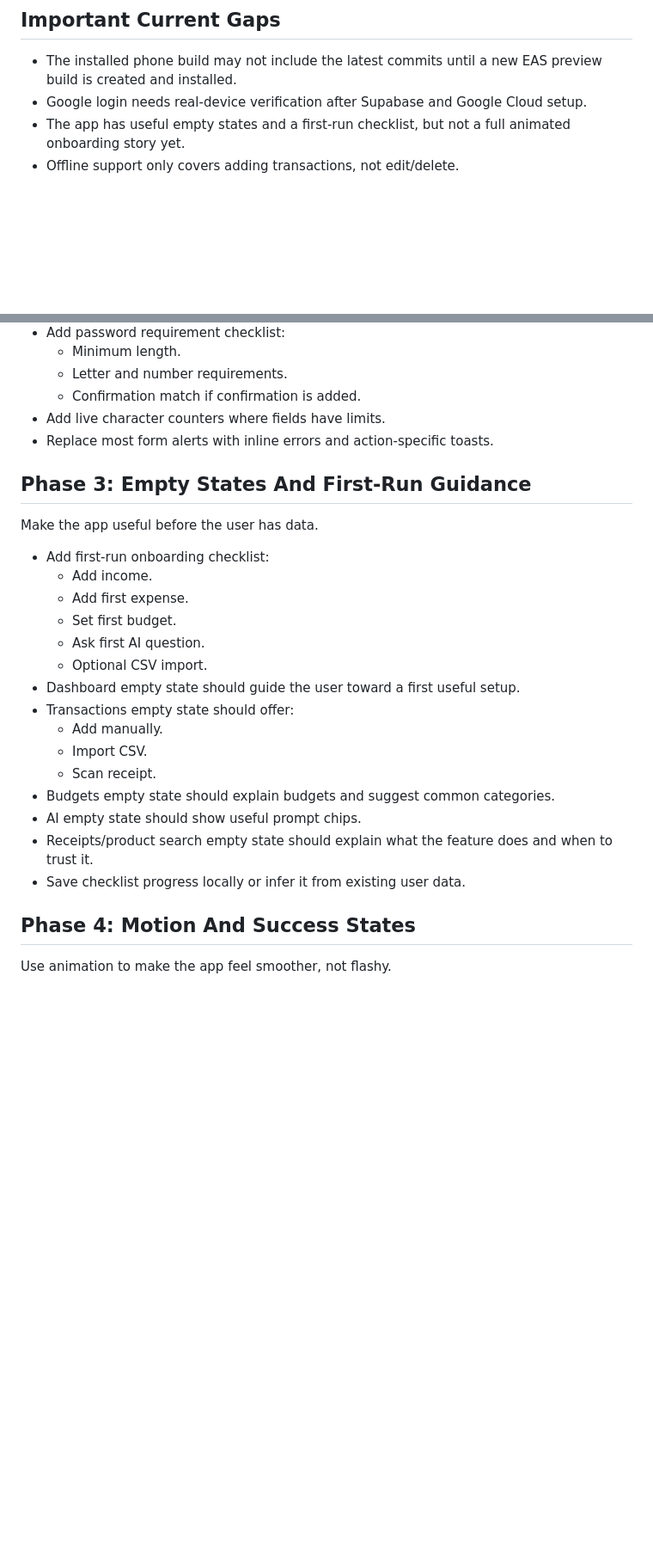
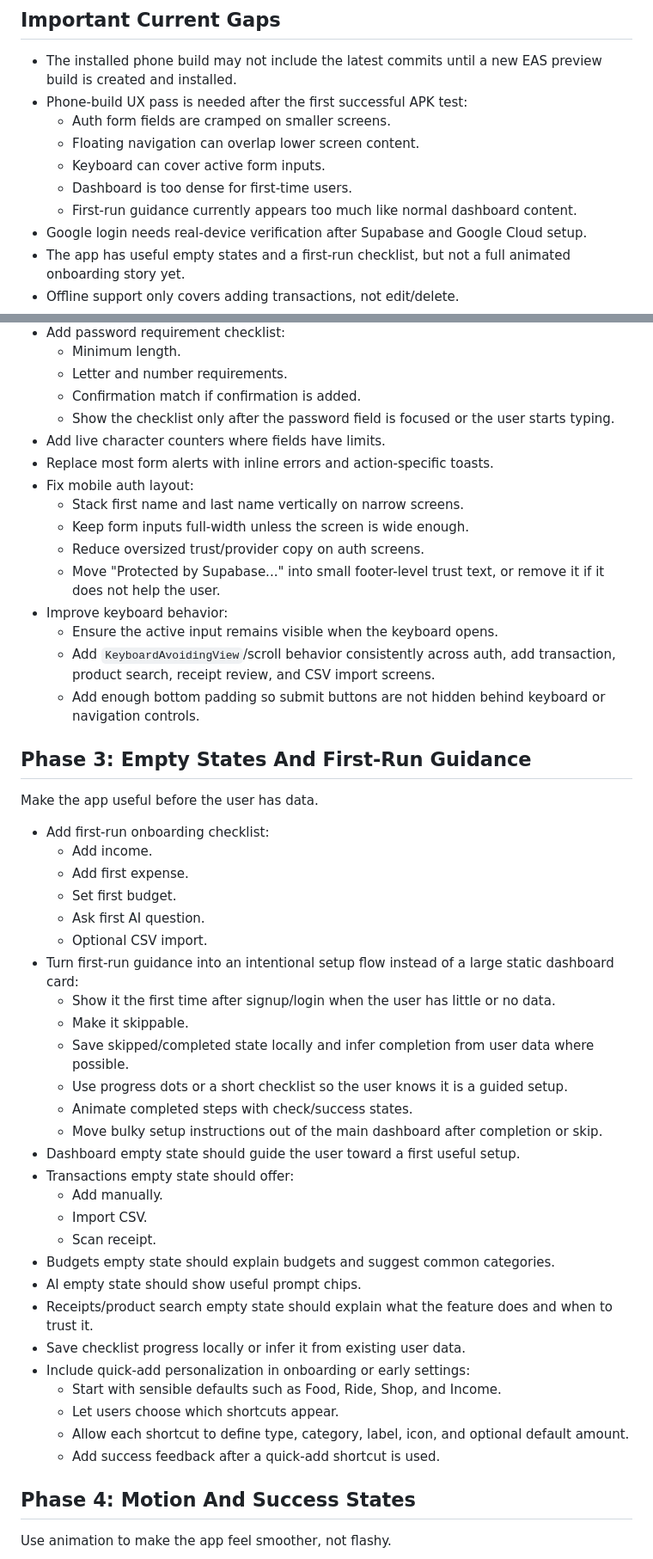
Before and after one commit to shabanakhtar/Finance-Tracker, a Markdown page: docs/product-roadmap.md, 2 parts joined by grey strips. Shown at 86% size. GitHub-like rendering; blank space fills up the shorter version.

```diff
--- a/docs/product-roadmap.md
+++ b/docs/product-roadmap.md
@@ -27,6 +27,12 @@ This roadmap captures the current state, the remaining agenda, and the order of
 ## Important Current Gaps
 
 - The installed phone build may not include the latest commits until a new EAS preview build is created and installed.
+- Phone-build UX pass is needed after the first successful APK test:
+  - Auth form fields are cramped on smaller screens.
+  - Floating navigation can overlap lower screen content.
+  - Keyboard can cover active form inputs.
+  - Dashboard is too dense for first-time users.
+  - First-run guidance currently appears too much like normal dashboard content.
 - Google login needs real-device verification after Supabase and Google Cloud setup.
 - The app has useful empty states and a first-run checklist, but not a full animated onboarding story yet.
 - Offline support only covers adding transactions, not edit/delete.
@@ -80,8 +86,18 @@ Make forms feel production-grade and harder to misuse.
   - Minimum length.
   - Letter and number requirements.
   - Confirmation match if confirmation is added.
+  - Show the checklist only after the password field is focused or the user starts typing.
 - Add live character counters where fields have limits.
 - Replace most form alerts with inline errors and action-specific toasts.
+- Fix mobile auth layout:
+  - Stack first name and last name vertically on narrow screens.
+  - Keep form inputs full-width unless the screen is wide enough.
+  - Reduce oversized trust/provider copy on auth screens.
+  - Move "Protected by Supabase..." into small footer-level trust text, or remove it if it does not help the user.
+- Improve keyboard behavior:
+  - Ensure the active input remains visible when the keyboard opens.
+  - Add `KeyboardAvoidingView`/scroll behavior consistently across auth, add transaction, product search, receipt review, and CSV import screens.
+  - Add enough bottom padding so submit buttons are not hidden behind keyboard or navigation controls.
 
 ## Phase 3: Empty States And First-Run Guidance
 
@@ -93,6 +109,13 @@ Make the app useful before the user has data.
   - Set first budget.
   - Ask first AI question.
   - Optional CSV import.
+- Turn first-run guidance into an intentional setup flow instead of a large static dashboard card:
+  - Show it the first time after signup/login when the user has little or no data.
+  - Make it skippable.
+  - Save skipped/completed state locally and infer completion from user data where possible.
+  - Use progress dots or a short checklist so the user knows it is a guided setup.
+  - Animate completed steps with check/success states.
+  - Move bulky setup instructions out of the main dashboard after completion or skip.
 - Dashboard empty state should guide the user toward a first useful setup.
 - Transactions empty state should offer:
   - Add manually.
@@ -102,6 +125,11 @@ Make the app useful before the user has data.
 - AI empty state should show useful prompt chips.
 - Receipts/product search empty state should explain what the feature does and when to trust it.
 - Save checklist progress locally or infer it from existing user data.
+- Include quick-add personalization in onboarding or early settings:
+  - Start with sensible defaults such as Food, Ride, Shop, and Income.
+  - Let users choose which shortcuts appear.
+  - Allow each shortcut to define type, category, label, icon, and optional default amount.
+  - Add success feedback after a quick-add shortcut is used.
 
 ## Phase 4: Motion And Success States
 
```
Also changed, not shown: other parts of docs/product-roadmap.md (+88 -12 lines).
